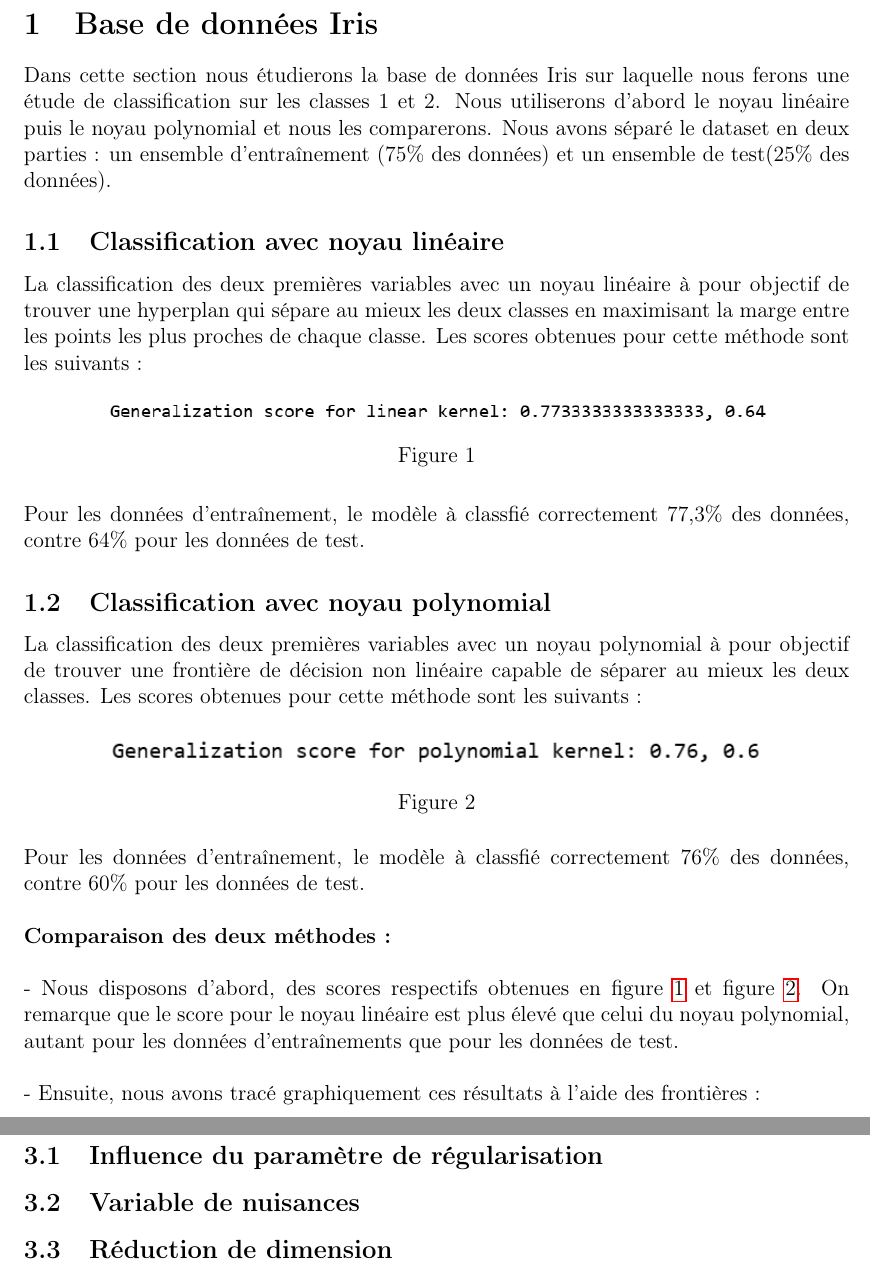
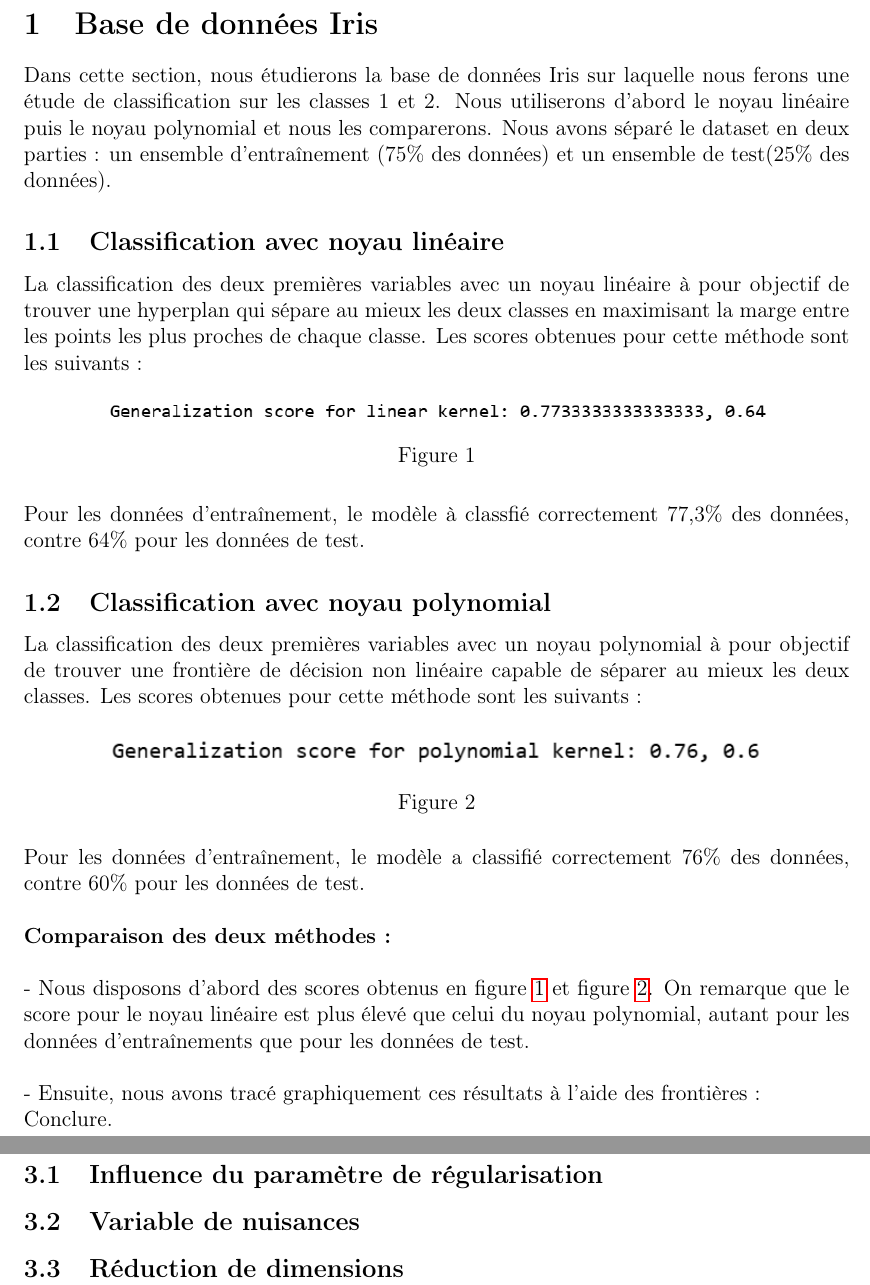
Before and after one commit to coralieromani/TP_SVM, a LaTeX document (CompteRendu/compte_rendu.tex): two parts of pages 3 and 4 of 4, joined at a grey line, cut so that both start at the same text. Compiled offline with pdfLaTeX.

Commit message:
correction

```diff
--- a/CompteRendu/compte_rendu.tex
+++ b/CompteRendu/compte_rendu.tex
@@ -63,7 +63,7 @@
 
 \section{Base de données Iris}
 
-Dans cette section nous étudierons la base de données Iris sur laquelle nous ferons une étude de classification sur les classes $1$ et $2$.
+Dans cette section, nous étudierons la base de données Iris sur laquelle nous ferons une étude de classification sur les classes $1$ et $2$.
 Nous utiliserons d'abord le noyau linéaire puis le noyau polynomial et nous les comparerons.
 Nous avons séparé le dataset en deux parties : un ensemble d'entraînement (75\% des données) et un ensemble de test(25\% des données).
 
@@ -94,10 +94,10 @@ Les scores obtenues pour cette méthode sont les suivants :
     \label{fig:poly}
 \end{figure}
 
-Pour les données d'entraînement, le modèle à classfié correctement 76\% des données, contre 60\% pour les données de test. \\
+Pour les données d'entraînement, le modèle a classifié correctement 76\% des données, contre 60\% pour les données de test. \\
 
 \textbf{Comparaison des deux méthodes :}\\[0.5cm]
-- Nous disposons d'abord, des scores respectifs obtenues en figure \ref{fig:linear} et figure \ref{fig:poly}.
+- Nous disposons d'abord des scores obtenus en figure \ref{fig:linear} et figure \ref{fig:poly}.
 On remarque que le score pour le noyau linéaire est plus élevé que celui du noyau polynomial, autant pour les données d'entraînements que pour les données de test.\\
 
 - Ensuite, nous avons tracé graphiquement ces résultats à l'aide des frontières :
@@ -107,6 +107,8 @@ On remarque que le score pour le noyau linéaire est plus élevé que celui du n
     \caption{}
 \end{figure}
 
+Conclure.
+
 \section{SVM GUI}
 
 \section{Classification des visages}
@@ -115,6 +117,6 @@ On remarque que le score pour le noyau linéaire est plus élevé que celui du n
 
 \subsection{Variable de nuisances}
 
-\subsection{Réduction de dimension}
+\subsection{Réduction de dimensions}
 
 \end{document}
```
Also changed, not shown: CompteRendu/compte_rendu.pdf.
